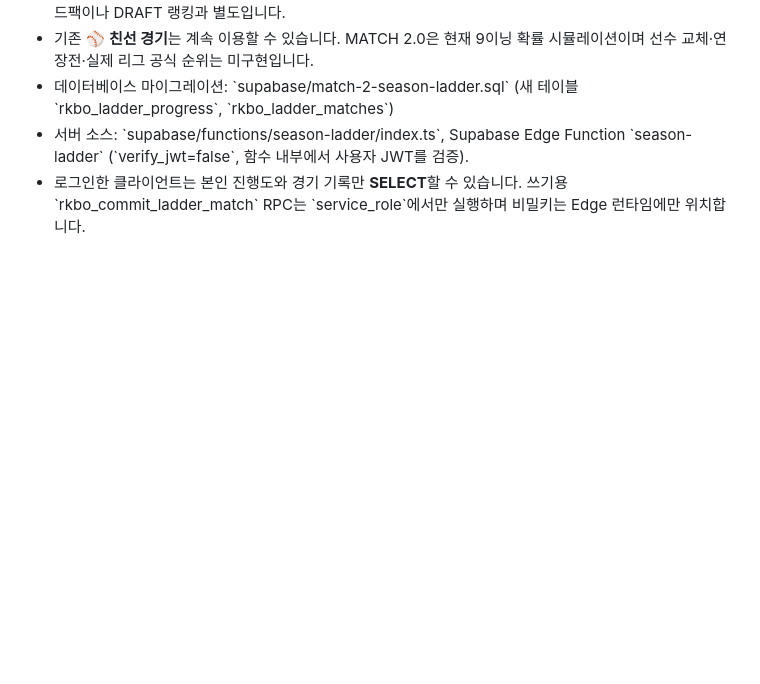
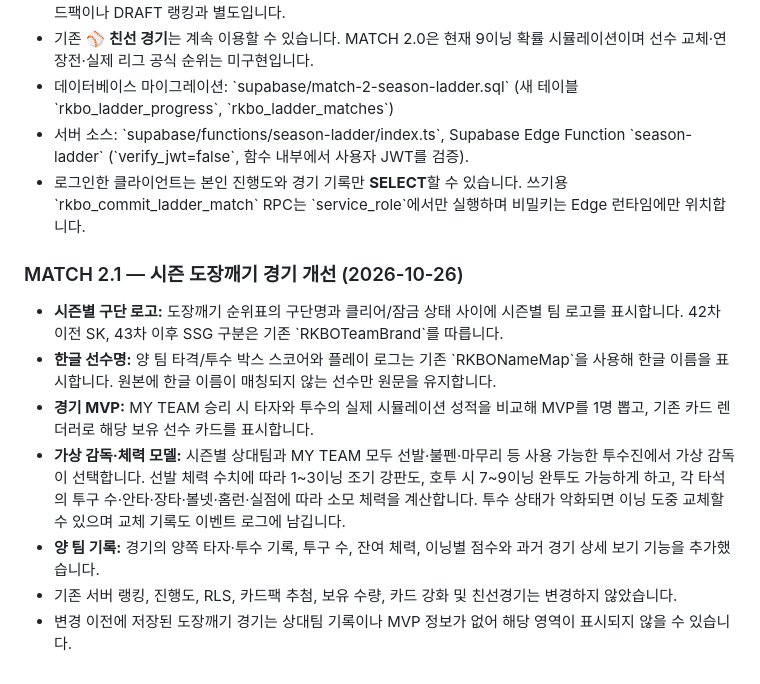
Before and after one commit to p0emkite/RKBO_Draft_and_CardArchive, a Markdown page: README.md, the part around the change. Drawn GitHub-style; blank space fills up the shorter version.

Commit message:
Document MATCH 2.1 opposing team records, stamina managers and MVP

```diff
--- a/README.md
+++ b/README.md
@@ -217,3 +217,14 @@ GitHub Fine-grained PAT을 사용하며 `p0emkite` 계정의 **해당 저장소
 - 데이터베이스 마이그레이션: \`supabase/match-2-season-ladder.sql\` (새 테이블 \`rkbo_ladder_progress\`, \`rkbo_ladder_matches\`)
 - 서버 소스: \`supabase/functions/season-ladder/index.ts\`, Supabase Edge Function \`season-ladder\` (\`verify_jwt=false\`, 함수 내부에서 사용자 JWT를 검증).
 - 로그인한 클라이언트는 본인 진행도와 경기 기록만 **SELECT**할 수 있습니다. 쓰기용 \`rkbo_commit_ladder_match\` RPC는 \`service_role\`에서만 실행하며 비밀키는 Edge 런타임에만 위치합니다.
+
+
+### MATCH 2.1 — 시즌 도장깨기 경기 개선 (2026-10-26)
+
+- **시즌별 구단 로고:** 도장깨기 순위표의 구단명과 클리어/잠금 상태 사이에 시즌별 팀 로고를 표시합니다. 42차 이전 SK, 43차 이후 SSG 구분은 기존 \`RKBOTeamBrand\`를 따릅니다.
+- **한글 선수명:** 양 팀 타격/투수 박스 스코어와 플레이 로그는 기존 \`RKBONameMap\`을 사용해 한글 이름을 표시합니다. 원본에 한글 이름이 매칭되지 않는 선수만 원문을 유지합니다.
+- **경기 MVP:** MY TEAM 승리 시 타자와 투수의 실제 시뮬레이션 성적을 비교해 MVP를 1명 뽑고, 기존 카드 렌더러로 해당 보유 선수 카드를 표시합니다.
+- **가상 감독·체력 모델:** 시즌별 상대팀과 MY TEAM 모두 선발·불펜·마무리 등 사용 가능한 투수진에서 가상 감독이 선택합니다. 선발 체력 수치에 따라 1~3이닝 조기 강판도, 호투 시 7~9이닝 완투도 가능하게 하고, 각 타석의 투구 수·안타·장타·볼넷·홈런·실점에 따라 소모 체력을 계산합니다. 투수 상태가 악화되면 이닝 도중 교체할 수 있으며 교체 기록도 이벤트 로그에 남깁니다.
+- **양 팀 기록:** 경기의 양쪽 타자·투수 기록, 투구 수, 잔여 체력, 이닝별 점수와 과거 경기 상세 보기 기능을 추가했습니다.
+- 기존 서버 랭킹, 진행도, RLS, 카드팩 추첨, 보유 수량, 카드 강화 및 친선경기는 변경하지 않았습니다.
+- 변경 이전에 저장된 도장깨기 경기는 상대팀 기록이나 MVP 정보가 없어 해당 영역이 표시되지 않을 수 있습니다.
```
